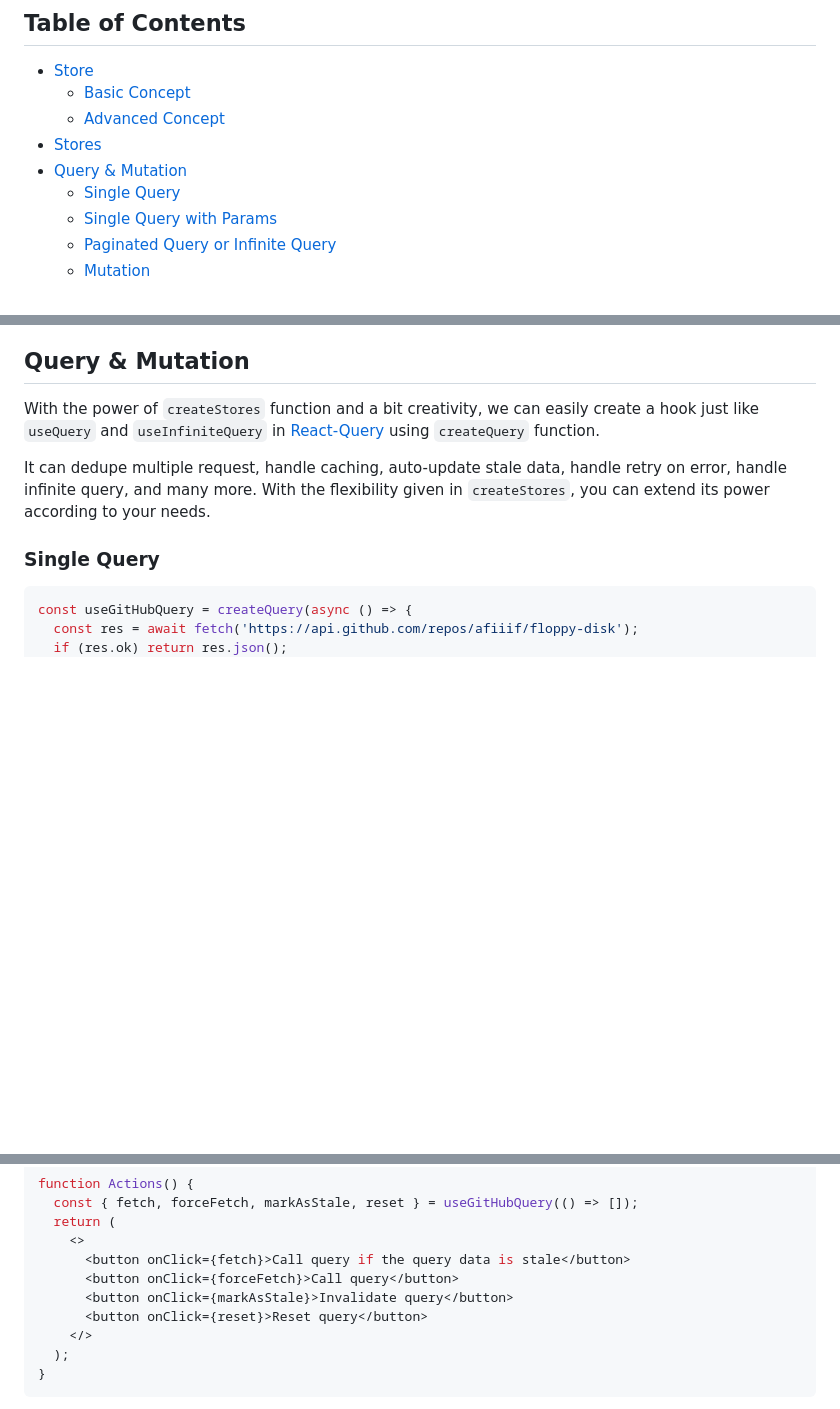
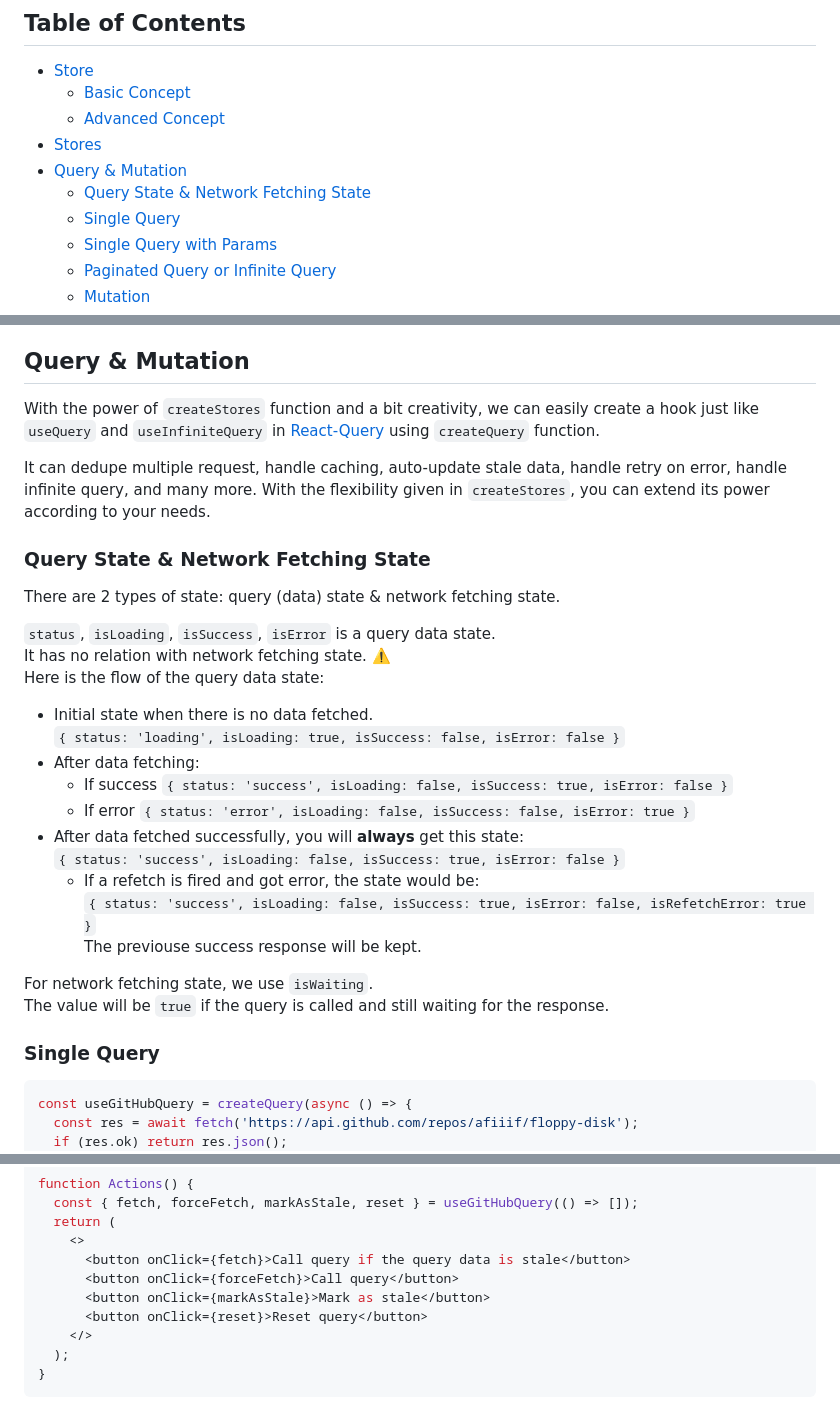
Before and after one commit to afiiif/floppy-disk, a Markdown page: README.md, 3 parts joined by grey strips. GitHub-like rendering; blank space fills up the shorter version.

Commit message:
docs: add query state & network fetching state explanation

```diff
--- a/README.md
+++ b/README.md
@@ -32,6 +32,7 @@ import { createQuery, createMutation } from 'floppy-disk'; // 7.5 kB (gzipped: 2
   - [Advanced Concept](#advanced-concept)
 - [Stores](#stores)
 - [Query \& Mutation](#query--mutation)
+  - [Query State \& Network Fetching State](#query-state--network-fetching-state)
   - [Single Query](#single-query)
   - [Single Query with Params](#single-query-with-params)
   - [Paginated Query or Infinite Query](#paginated-query-or-infinite-query)
@@ -371,6 +379,30 @@ function Control({ catId }) {
 With the power of `createStores` function and a bit creativity, we can easily create a hook just like `useQuery` and `useInfiniteQuery` in [React-Query](https://tanstack.com/query) using `createQuery` function.
 
 It can dedupe multiple request, handle caching, auto-update stale data, handle retry on error, handle infinite query, and many more. With the flexibility given in `createStores`, you can extend its power according to your needs.
+
+### Query State & Network Fetching State
+
+There are 2 types of state: query (data) state & network fetching state.
+
+`status`, `isLoading`, `isSuccess`, `isError` is a query data state.
+It has no relation with network fetching state. ⚠️
+Here is the flow of the query data state:
+
+- Initial state when there is no data fetched.
+  `{ status: 'loading', isLoading: true, isSuccess: false, isError: false }`
+- After data fetching:
+  - If success
+    `{ status: 'success', isLoading: false, isSuccess: true, isError: false }`
+  - If error
+    `{ status: 'error', isLoading: false, isSuccess: false, isError: true }`
+- After data fetched successfully, you will **always** get this state:
+  `{ status: 'success', isLoading: false, isSuccess: true, isError: false }`
+  - If a refetch is fired and got error, the state would be:
+    `{ status: 'success', isLoading: false, isSuccess: true, isError: false, isRefetchError: true }`
+    The previouse success response will be kept.
+
+For network fetching state, we use `isWaiting`.
+The value will be `true` if the query is called and still waiting for the response.
 
 ### Single Query
 
@@ -419,7 +451,7 @@ function Actions() {
     <>
       <button onClick={fetch}>Call query if the query data is stale</button>
       <button onClick={forceFetch}>Call query</button>
-      <button onClick={markAsStale}>Invalidate query</button>
+      <button onClick={markAsStale}>Mark as stale</button>
       <button onClick={reset}>Reset query</button>
     </>
   );
```
Also changed, not shown: other parts of README.md (+7 -0 lines).
